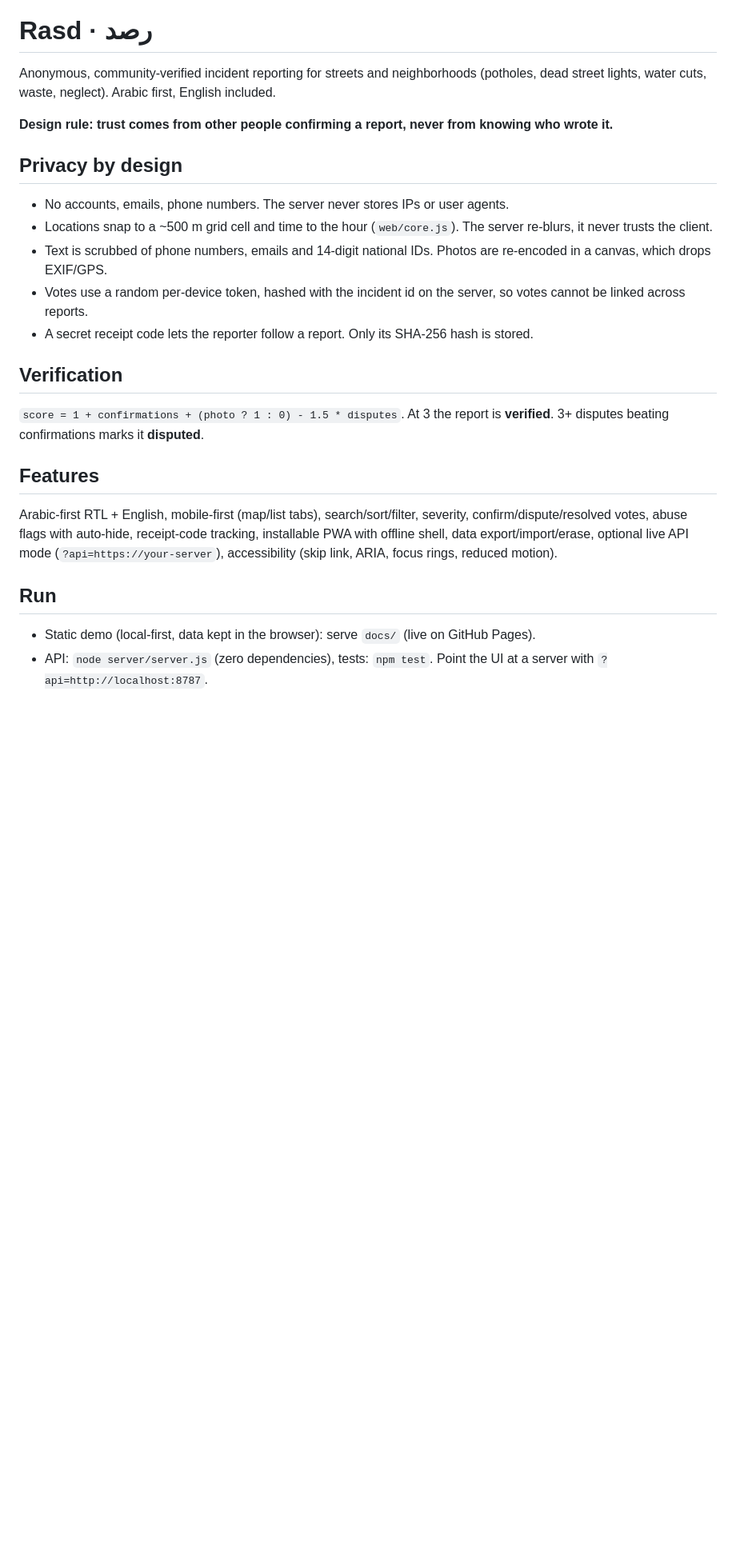
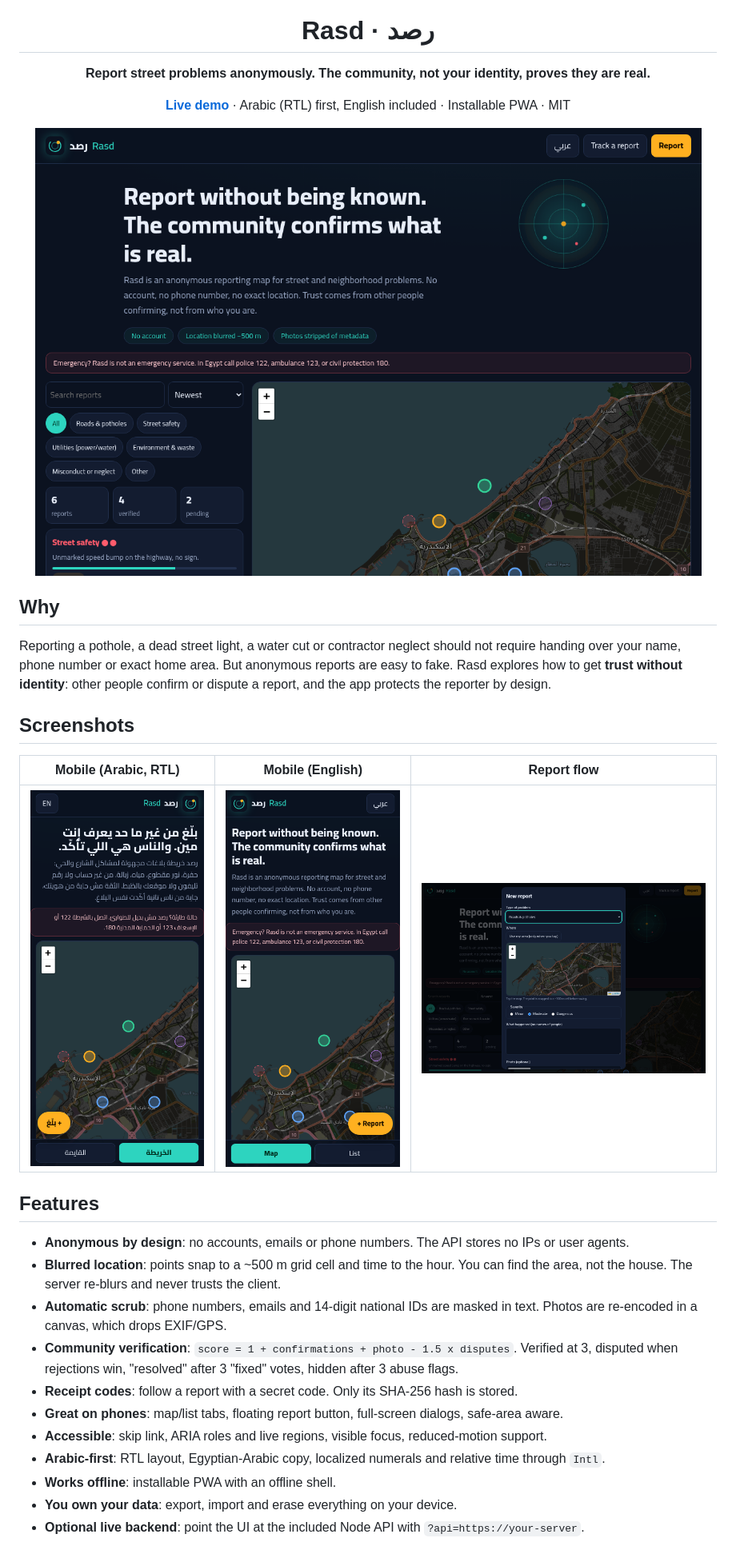
Before and after one commit to yousefkhames/rasd, a Markdown page: README.md, the part around one of its changes. Shown at 80% size. Drawn GitHub-style; pictures changed too: assets/desktop-en.png (added), assets/mobile-ar.png (added), assets/mobile-en.png (added); blank space fills up the shorter version.

Commit message:
Round 12: portfolio-grade README with screenshots, e2e tests in repo, package metadata

```diff
--- a/README.md
+++ b/README.md
@@ -1,23 +5,34 @@
 # Rasd · رصد
 
-Anonymous, community-verified incident reporting for streets and neighborhoods (potholes, dead street lights, water cuts, waste, neglect). Arabic first, English included.
+**Report street problems anonymously. The community, not your identity, proves they are real.**
 
-**Design rule: trust comes from other people confirming a report, never from knowing who wrote it.**
+[**Live demo**](https://yousefkhames.github.io/rasd/) · Arabic (RTL) first, English included · Installable PWA · MIT
 
-## Privacy by design
-- No accounts, emails, phone numbers. The server never stores IPs or user agents.
-- Locations snap to a ~500 m grid cell and time to the hour (`web/core.js`). The server re-blurs, it never trusts the client.
-- Text is scrubbed of phone numbers, emails and 14-digit national IDs. Photos are re-encoded in a canvas, which drops EXIF/GPS.
-- Votes use a random per-device token, hashed with the incident id on the server, so votes cannot be linked across reports.
-- A secret receipt code lets the reporter follow a report. Only its SHA-256 hash is stored.
+<img src="assets/desktop-en.png" alt="Rasd on desktop: map of verified and pending reports with filters" width="860">
 
-## Verification
-`score = 1 + confirmations + (photo ? 1 : 0) - 1.5 * disputes`. At 3 the report is **verified**. 3+ disputes beating confirmations marks it **disputed**.
+</div>
+
+## Why
+
+Reporting a pothole, a dead street light, a water cut or contractor neglect should not require handing over your name, phone number or exact home area. But anonymous reports are easy to fake. Rasd explores how to get **trust without identity**: other people confirm or dispute a report, and the app protects the reporter by design.
+
+## Screenshots
+
+| Mobile (Arabic, RTL) | Mobile (English) | Report flow |
+|---|---|---|
+| <img src="assets/mobile-ar.png" width="220" alt="Mobile Arabic"> | <img src="assets/mobile-en.png" width="220" alt="Mobile English"> | <img src="assets/report-dialog-en.png" width="360" alt="New report dialog"> |
 
 ## Features
-Arabic-first RTL + English, mobile-first (map/list tabs), search/sort/filter, severity, confirm/dispute/resolved votes, abuse flags with auto-hide, receipt-code tracking, installable PWA with offline shell, data export/import/erase, optional live API mode (`?api=https://your-server`), accessibility (skip link, ARIA, focus rings, reduced motion).
 
-## Run
-- Static demo (local-first, data kept in the browser): serve `docs/` (live on GitHub Pages).
-- API: `node server/server.js` (zero dependencies), tests: `npm test`. Point the UI at a server with `?api=http://localhost:8787`.
+- **Anonymous by design**: no accounts, emails or phone numbers. The API stores no IPs or user agents.
+- **Blurred location**: points snap to a ~500 m grid cell and time to the hour. You can find the area, not the house. The server re-blurs and never trusts the client.
+- **Automatic scrub**: phone numbers, emails and 14-digit national IDs are masked in text. Photos are re-encoded in a canvas, which drops EXIF/GPS.
+- **Community verification**: `score = 1 + confirmations + photo - 1.5 x disputes`. Verified at 3, disputed when rejections win, "resolved" after 3 "fixed" votes, hidden after 3 abuse flags.
+- **Receipt codes**: follow a report with a secret code. Only its SHA-256 hash is stored.
+- **Great on phones**: map/list tabs, floating report button, full-screen dialogs, safe-area aware.
+- **Accessible**: skip link, ARIA roles and live regions, visible focus, reduced-motion support.
+- **Arabic-first**: RTL layout, Egyptian-Arabic copy, localized numerals and relative time through `Intl`.
+- **Works offline**: installable PWA with an offline shell.
+- **You own your data**: export, import and erase everything on your device.
+- **Optional live backend**: point the UI at the included Node API with `?api=https://your-server`.
 
```
Also changed, not shown: other parts of README.md (+39 -3 lines), assets/desktop-ar.png (added), 2 other files.
